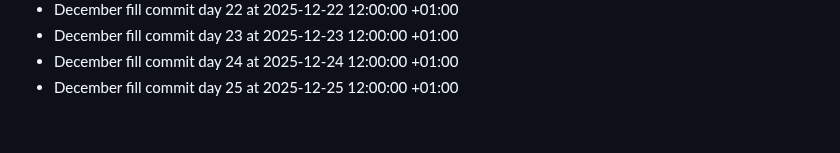
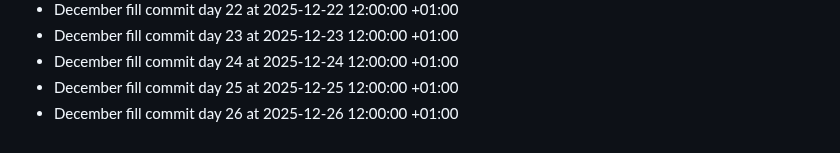
Before and after one commit to bilalzarrik01/about-me-, a Markdown page: activity-log.md, the part around the change. GitHub-like rendering.

Commit message:
chore: december fill day 26

```diff
--- a/activity-log.md
+++ b/activity-log.md
@@ -66,3 +66,4 @@
 - December fill commit day 23 at 2025-12-23 12:00:00 +01:00
 - December fill commit day 24 at 2025-12-24 12:00:00 +01:00
 - December fill commit day 25 at 2025-12-25 12:00:00 +01:00
+- December fill commit day 26 at 2025-12-26 12:00:00 +01:00
```
